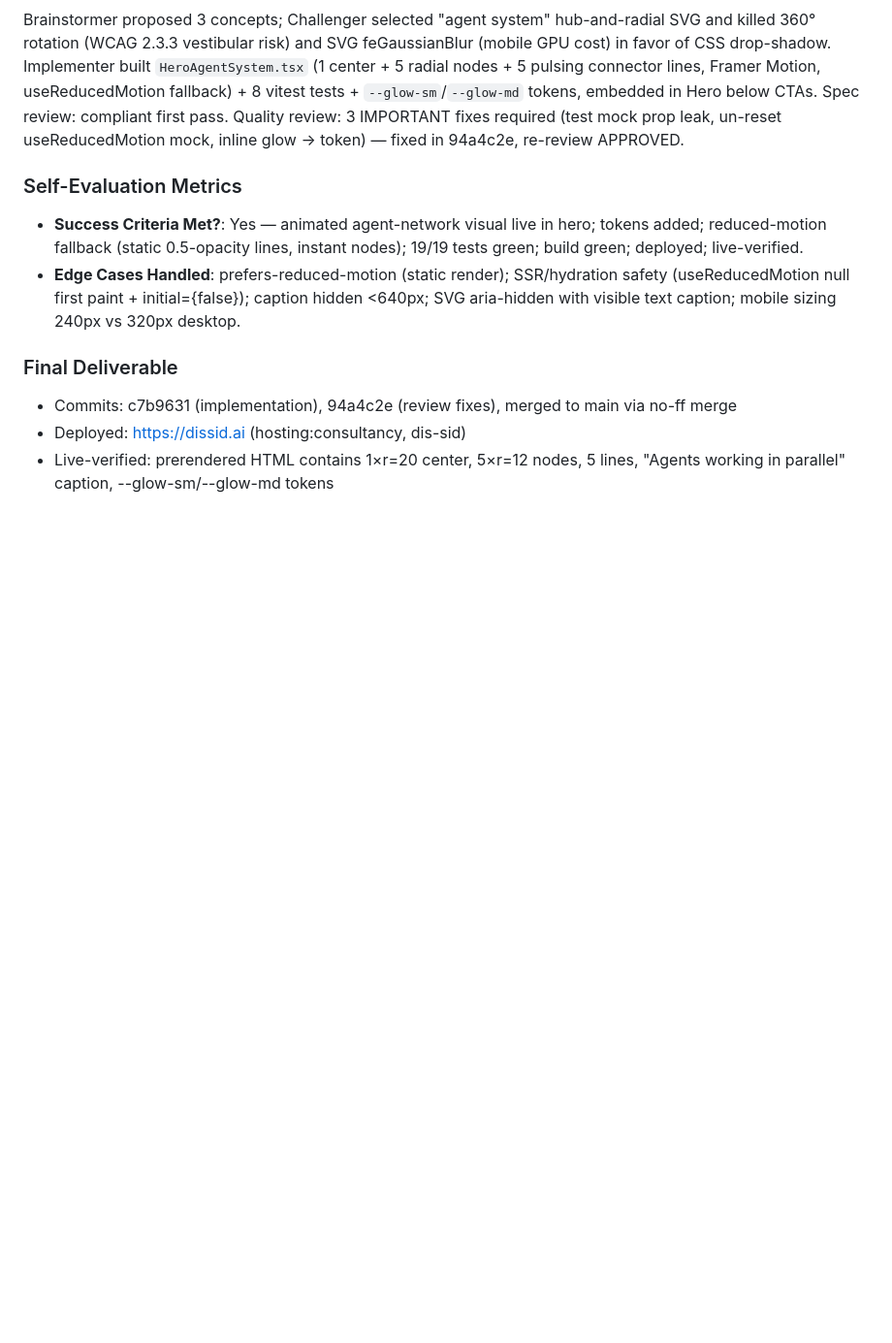
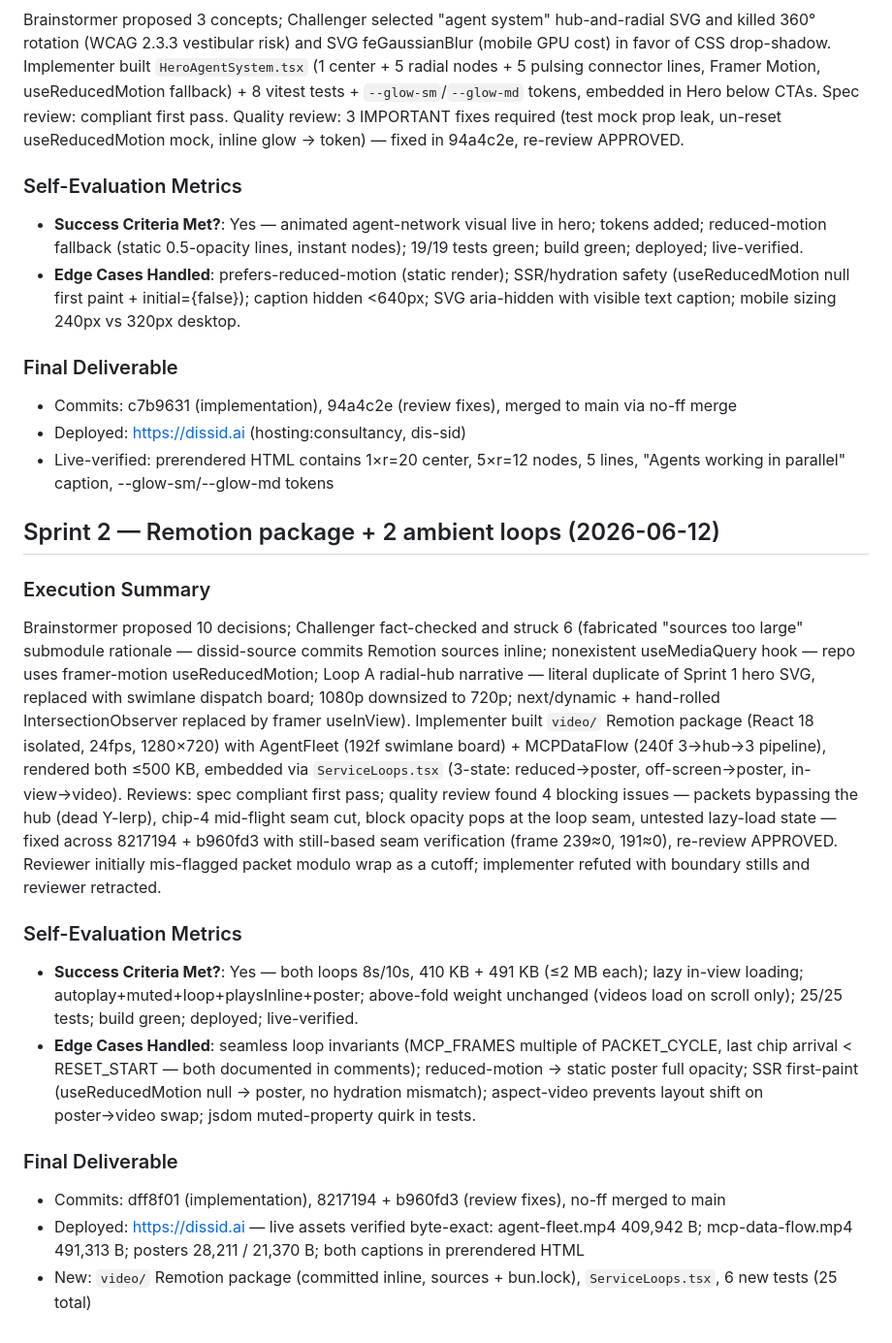
Before and after one commit to BSid-Org/dissid-ai-calculator, a Markdown page: PRD.md, the part around the change. Shown at 97% size. Drawn GitHub-style; blank space fills up the shorter version.

Commit message:
docs: Sprint 2 progress log — ambient loops live
Co-Authored-By: Claude Fable 5 <noreply@anthropic.com>

```diff
--- a/PRD.md
+++ b/PRD.md
@@ -92,3 +92,20 @@ Brainstormer proposed 3 concepts; Challenger selected "agent system" hub-and-rad
 - Commits: c7b9631 (implementation), 94a4c2e (review fixes), merged to main via no-ff merge
 - Deployed: https://dissid.ai (hosting:consultancy, dis-sid)
 - Live-verified: prerendered HTML contains 1×r=20 center, 5×r=12 nodes, 5 lines, "Agents working in parallel" caption, --glow-sm/--glow-md tokens
+
+## Sprint 2 — Remotion package + 2 ambient loops (2026-06-12)
+
+### Execution Summary
+
+Brainstormer proposed 10 decisions; Challenger fact-checked and struck 6 (fabricated "sources too large" submodule rationale — dissid-source commits Remotion sources inline; nonexistent useMediaQuery hook — repo uses framer-motion useReducedMotion; Loop A radial-hub narrative — literal duplicate of Sprint 1 hero SVG, replaced with swimlane dispatch board; 1080p downsized to 720p; next/dynamic + hand-rolled IntersectionObserver replaced by framer useInView). Implementer built `video/` Remotion package (React 18 isolated, 24fps, 1280×720) with AgentFleet (192f swimlane board) + MCPDataFlow (240f 3→hub→3 pipeline), rendered both ≤500 KB, embedded via `ServiceLoops.tsx` (3-state: reduced→poster, off-screen→poster, in-view→video). Reviews: spec compliant first pass; quality review found 4 blocking issues — packets bypassing the hub (dead Y-lerp), chip-4 mid-flight seam cut, block opacity pops at the loop seam, untested lazy-load state — fixed across 8217194 + b960fd3 with still-based seam verification (frame 239≈0, 191≈0), re-review APPROVED. Reviewer initially mis-flagged packet modulo wrap as a cutoff; implementer refuted with boundary stills and reviewer retracted.
+
+### Self-Evaluation Metrics
+
+- **Success Criteria Met?**: Yes — both loops 8s/10s, 410 KB + 491 KB (≤2 MB each); lazy in-view loading; autoplay+muted+loop+playsInline+poster; above-fold weight unchanged (videos load on scroll only); 25/25 tests; build green; deployed; live-verified.
+- **Edge Cases Handled**: seamless loop invariants (MCP_FRAMES multiple of PACKET_CYCLE, last chip arrival < RESET_START — both documented in comments); reduced-motion → static poster full opacity; SSR first-paint (useReducedMotion null → poster, no hydration mismatch); aspect-video prevents layout shift on poster→video swap; jsdom muted-property quirk in tests.
+
+### Final Deliverable
+
+- Commits: dff8f01 (implementation), 8217194 + b960fd3 (review fixes), no-ff merged to main
+- Deployed: https://dissid.ai — live assets verified byte-exact: agent-fleet.mp4 409,942 B; mcp-data-flow.mp4 491,313 B; posters 28,211 / 21,370 B; both captions in prerendered HTML
+- New: `video/` Remotion package (committed inline, sources + bun.lock), `ServiceLoops.tsx`, 6 new tests (25 total)
```
